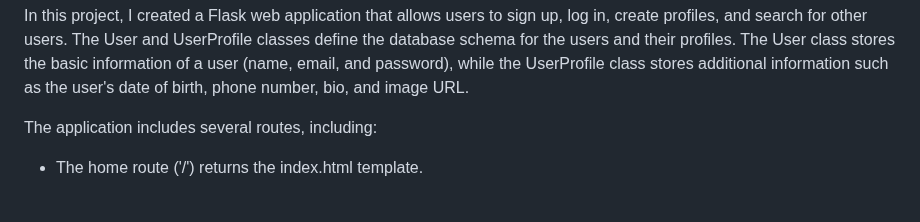
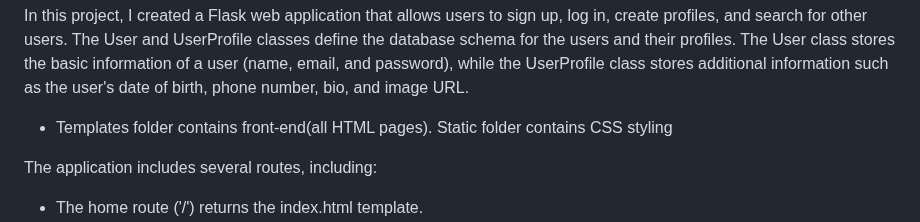
Before and after one commit to prislymj/Mini-Social-Media-Network, a Markdown page: README.md, the part around the change. Rendered like a GitHub page; blank space fills up the shorter version.

```diff
--- a/README.md
+++ b/README.md
@@ -5,6 +5,8 @@ I also chose to use Python web framework Flask as it is easy to learn and use. H
 To interact with MySQL, I used SQLAlchemy, an open-source SQL toolkit and ORM (Object-Relational Mapping) for Python. It allows the application to easily map database tables to classes, and interact with the database using Python methods instead of writing raw SQL statements.
 
 In this project, I created a Flask web application that allows users to sign up, log in, create profiles, and search for other users. The User and UserProfile classes define the database schema for the users and their profiles. The User class stores the basic information of a user (name, email, and password), while the UserProfile class stores additional information such as the user's date of birth, phone number, bio, and image URL.
+
+* Templates folder contains front-end(all HTML pages). Static folder contains CSS styling
 
 
 The application includes several routes, including:
```
